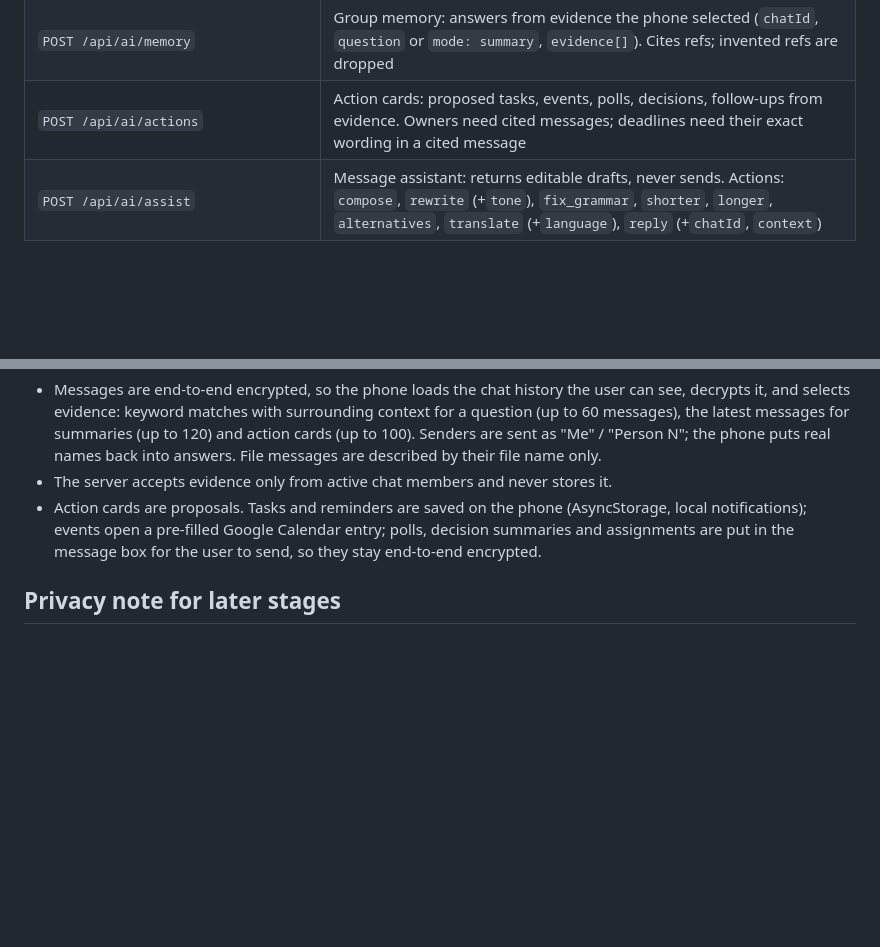
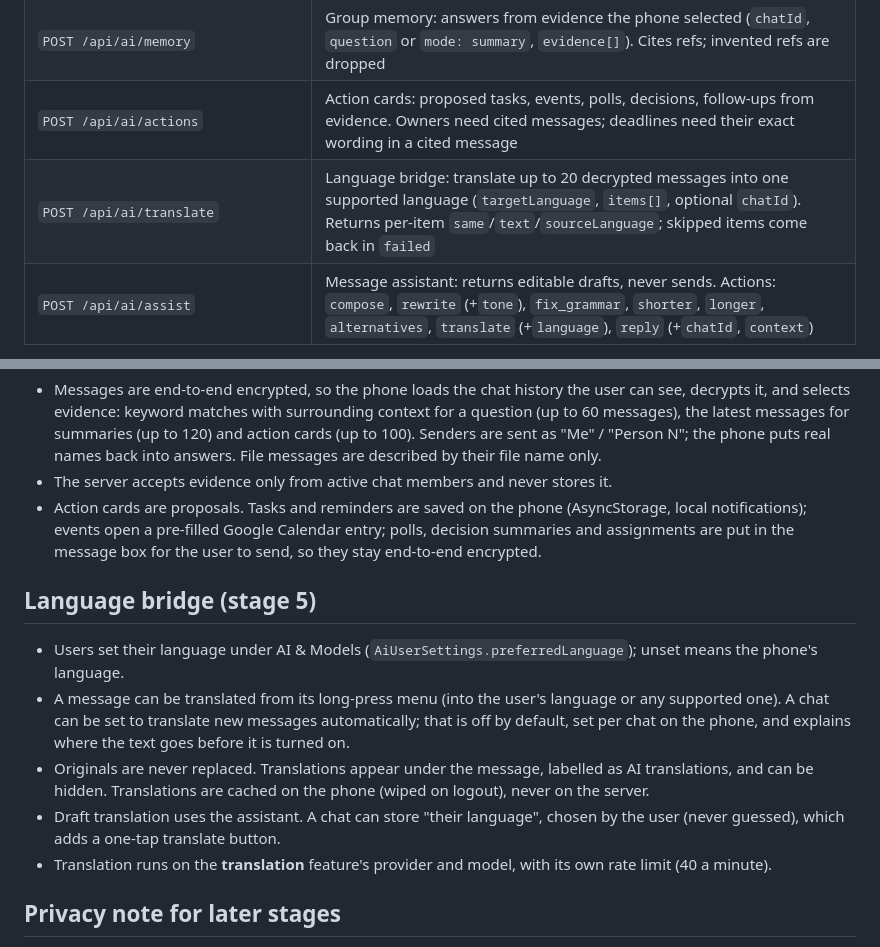
Before and after one commit to sohangpurh53/chatapp-backend, a Markdown page: docs/AI_PROVIDERS.md, 2 parts joined by grey strips. Rendered like a GitHub page; blank space fills up the shorter version.

Commit message:
feat(translate): add language bridge feature for message translation with user preferences and caching

```diff
--- a/docs/AI_PROVIDERS.md
+++ b/docs/AI_PROVIDERS.md
@@ -54,6 +54,7 @@ Optional variables:
 | `GET /api/ai/providers/:id/models?refresh=true` | Fetch the provider's model list |
 | `POST /api/ai/memory` | Group memory: answers from evidence the phone selected (`chatId`, `question` or `mode: summary`, `evidence[]`). Cites refs; invented refs are dropped |
 | `POST /api/ai/actions` | Action cards: proposed tasks, events, polls, decisions, follow-ups from evidence. Owners need cited messages; deadlines need their exact wording in a cited message |
+| `POST /api/ai/translate` | Language bridge: translate up to 20 decrypted messages into one supported language (`targetLanguage`, `items[]`, optional `chatId`). Returns per-item `same`/`text`/`sourceLanguage`; skipped items come back in `failed` |
 | `POST /api/ai/assist` | Message assistant: returns editable drafts, never sends. Actions: `compose`, `rewrite` (+`tone`), `fix_grammar`, `shorter`, `longer`, `alternatives`, `translate` (+`language`), `reply` (+`chatId`, `context`) |
 
 Rate limits per user: 120 requests a minute overall, 30 writes a minute, 12 connection tests or model fetches a minute, 30 assistant requests a minute. The counters are in memory, so each server instance counts separately.
@@ -80,6 +81,14 @@ Rate limits per user: 120 requests a minute overall, 30 writes a minute, 12 conn
 - The server accepts evidence only from active chat members and never stores it.
 - Action cards are proposals. Tasks and reminders are saved on the phone (AsyncStorage, local notifications); events open a pre-filled Google Calendar entry; polls, decision summaries and assignments are put in the message box for the user to send, so they stay end-to-end encrypted.
 
+## Language bridge (stage 5)
+
+- Users set their language under AI & Models (`AiUserSettings.preferredLanguage`); unset means the phone's language.
+- A message can be translated from its long-press menu (into the user's language or any supported one). A chat can be set to translate new messages automatically; that is off by default, set per chat on the phone, and explains where the text goes before it is turned on.
+- Originals are never replaced. Translations appear under the message, labelled as AI translations, and can be hidden. Translations are cached on the phone (wiped on logout), never on the server.
+- Draft translation uses the assistant. A chat can store "their language", chosen by the user (never guessed), which adds a one-tap translate button.
+- Translation runs on the **translation** feature's provider and model, with its own rate limit (40 a minute).
+
 ## Privacy note for later stages
 
 AI requests go through this server: the app decrypts the text it needs on the phone and sends it to the server, which forwards it to the provider. The server and a cloud provider can read that text, so this step is not end-to-end encrypted. The app's AI settings screen says so. Consent flows come in stage 6.
```
